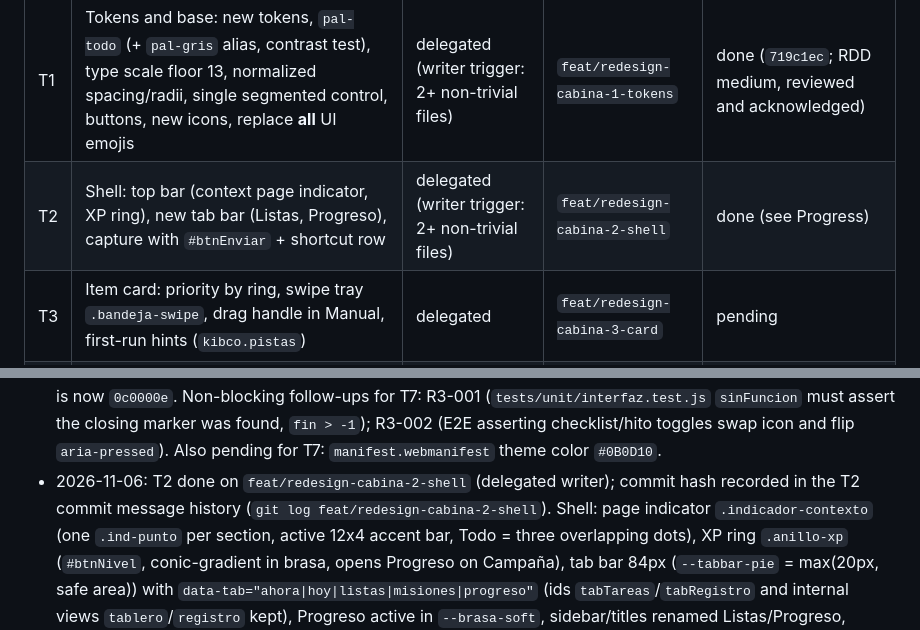
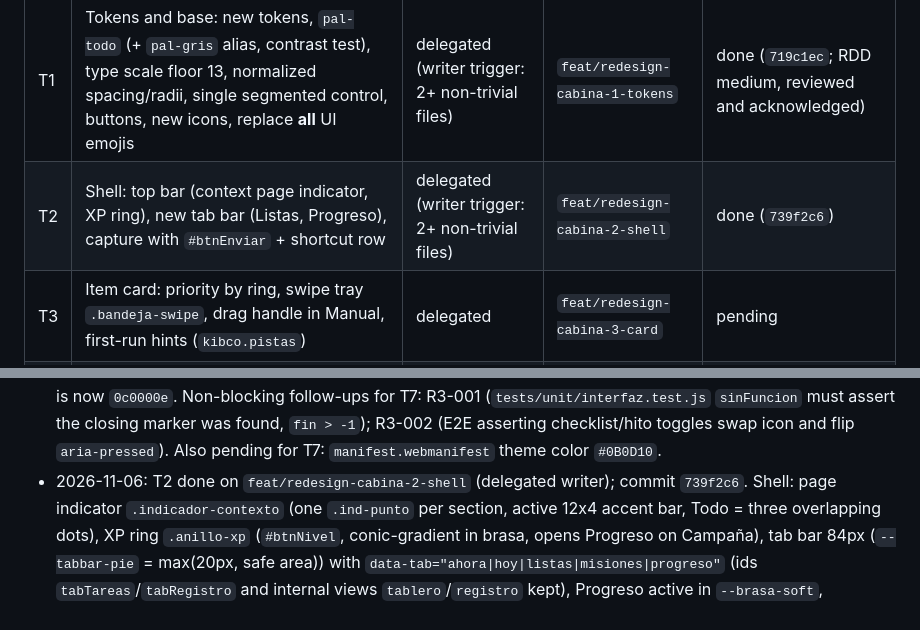
Before and after one commit to kibo-cloud/KCO-centro-operativo, a Markdown page: odd/tasks/redesign-cabina.md, 2 parts joined by grey strips. Rendered like a GitHub page.

Commit message:
docs(odd): record T2 Cabina shell commit

```diff
--- a/odd/tasks/redesign-cabina.md
+++ b/odd/tasks/redesign-cabina.md
@@ -43,7 +43,7 @@ focus trap, Android back, inputs 16 px. SW 2.5.0 -> 2.6.0 (`VERSION_APP` = `sw.j
 | ID | Phase | Route | Branch | Status |
 |---|---|---|---|---|
 | T1 | Tokens and base: new tokens, `pal-todo` (+ `pal-gris` alias, contrast test), type scale floor 13, normalized spacing/radii, single segmented control, buttons, new icons, replace **all** UI emojis | delegated (writer trigger: 2+ non-trivial files) | `feat/redesign-cabina-1-tokens` | done (`719c1ec`; RDD medium, reviewed and acknowledged) |
-| T2 | Shell: top bar (context page indicator, XP ring), new tab bar (Listas, Progreso), capture with `#btnEnviar` + shortcut row | delegated (writer trigger: 2+ non-trivial files) | `feat/redesign-cabina-2-shell` | done (see Progress) |
+| T2 | Shell: top bar (context page indicator, XP ring), new tab bar (Listas, Progreso), capture with `#btnEnviar` + shortcut row | delegated (writer trigger: 2+ non-trivial files) | `feat/redesign-cabina-2-shell` | done (`739f2c6`) |
 | T3 | Item card: priority by ring, swipe tray `.bandeja-swipe`, drag handle in Manual, first-run hints (`kibco.pistas`) | delegated | `feat/redesign-cabina-3-card` | pending |
 | T4 | Views: Ahora (hero first + filter chips), Hoy (7-day strip), Listas (top-level tabs, purchase stages, notes grid), Misiones, Progreso | delegated | `feat/redesign-cabina-4-views` | pending |
 | T5 | Sheets: progressive item sheet, Confirmar, grouped Ajustes, toast + level sheet, remaining sheets | delegated | `feat/redesign-cabina-5-sheets` | pending |
@@ -79,8 +79,7 @@ focus trap, Android back, inputs 16 px. SW 2.5.0 -> 2.6.0 (`VERSION_APP` = `sw.j
   Non-blocking follow-ups for T7: R3-001 (`tests/unit/interfaz.test.js` `sinFuncion` must assert the closing
   marker was found, `fin > -1`); R3-002 (E2E asserting checklist/hito toggles swap icon and flip `aria-pressed`).
   Also pending for T7: `manifest.webmanifest` theme color `#0B0D10`.
-- 2026-11-06: T2 done on `feat/redesign-cabina-2-shell` (delegated writer); commit hash recorded in the T2 commit
-  message history (`git log feat/redesign-cabina-2-shell`).
+- 2026-11-06: T2 done on `feat/redesign-cabina-2-shell` (delegated writer); commit `739f2c6`.
   Shell: page indicator `.indicador-contexto` (one `.ind-punto` per section, active 12x4 accent bar, Todo = three
   overlapping dots), XP ring `.anillo-xp` (`#btnNivel`, conic-gradient in brasa, opens Progreso on Campaña), tab
   bar 84px (`--tabbar-pie` = max(20px, safe area)) with `data-tab="ahora|hoy|listas|misiones|progreso"` (ids
```
